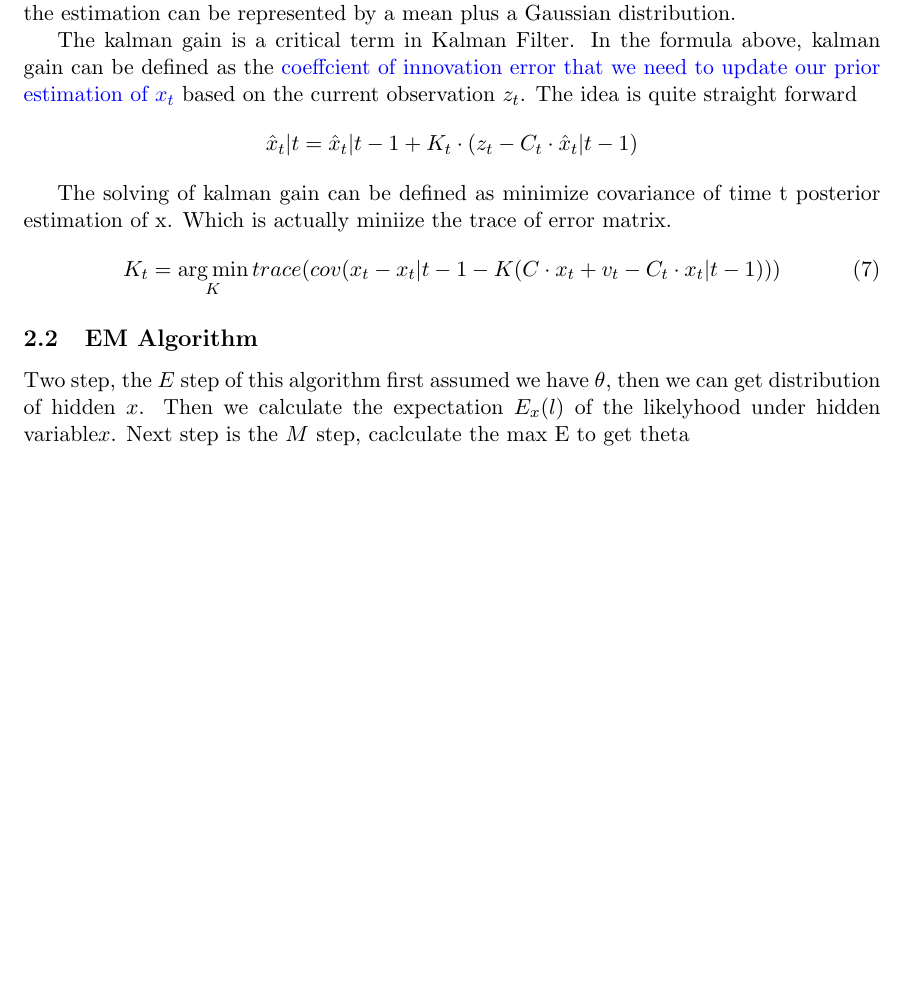
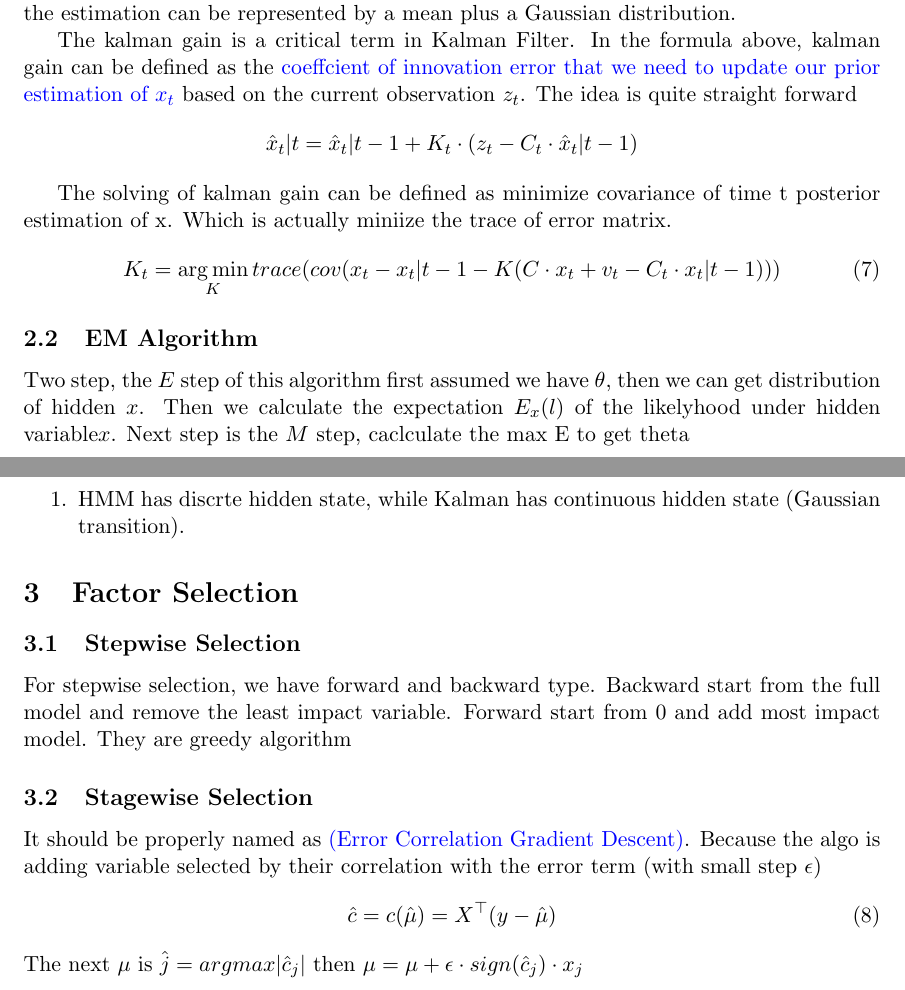
Before and after one commit to junyanxu/stat_review, a LaTeX document (stats_review.tex, which reads factor_selection.tex, hidden_markov.tex): part of page 3 of 3 before the commit and two parts of pages 3 and 4 of 4 after it, the two joined at a grey line, cut so that both start at the same text, the shorter picture padded with empty space. Compiled offline with pdfLaTeX.

Commit message:
Add factor selection

```diff
--- a/factor_selection.tex
+++ b/factor_selection.tex
@@ -0,0 +1,10 @@
+\section{Factor Selection}
+\subsection{Stepwise Selection}
+For stepwise selection, we have forward and backward type. Backward start from the full model and remove the least impact variable. Forward start from 0 and add most impact model. They are greedy algorithm
+
+\subsection{Stagewise Selection}
+It should be properly named as {\color{blue}(Error Correlation Gradient Descent)}. Because the algo is adding variable selected by their correlation with the error term (with small step $\epsilon$)
+\begin{equation}
+  \hat{c} = c(\hat{\mu}) = X^\top (y-\hat{\mu})
+\end{equation}
+The next $\mu$ is  $\hat{j} = argmax |\hat{c}_j|$ then $\mu = \mu + \epsilon \cdot sign(\hat{c}_j) \cdot x_j$
--- a/hidden_markov.tex
+++ b/hidden_markov.tex
@@ -23,3 +23,8 @@ K_t = \argmin_K trace( cov(x_t - x_t|t-1 - K(C \cdot x_t + v_t - C_t \cdot x_t|t
 \subsection{EM Algorithm}
 Two step, the $E$ step of this algorithm first assumed we have $\theta$, then we can get distribution of hidden $x$. Then we calculate the expectation $E_{x}(l)$ of the likelyhood under hidden variable$x$.
 Next step is the $M$ step, caclculate the max E to get theta
+
+\subsection{HMM vs Kalman (State Space Model)}
+\begin{enumerate}
+\item HMM has discrte hidden state, while Kalman has continuous hidden state (Gaussian transition).
+\end{enumerate}
```
Also changed, not shown: stats_review.pdf, 4 other files.
